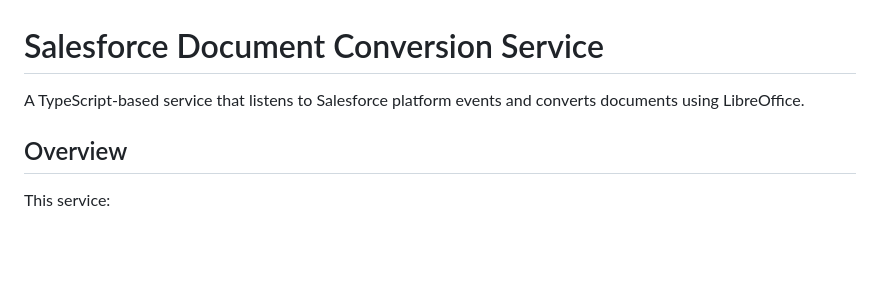
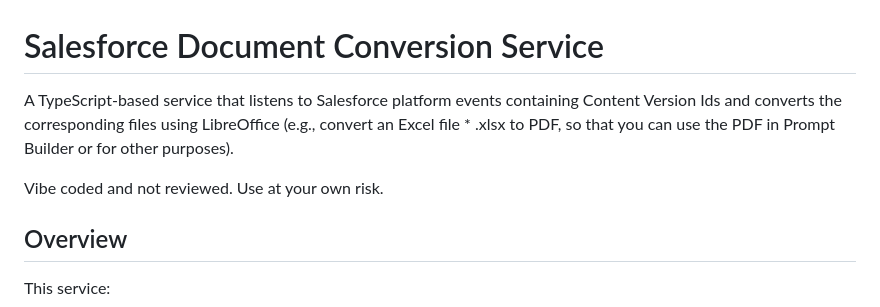
Before and after one commit to mieckert/document_conversion, a Markdown page: README.md, the part around the change. Rendered like a GitHub page; blank space fills up the shorter version.

Commit message:
Enhance README
Enhanced README

```diff
--- a/README.md
+++ b/README.md
@@ -1,6 +1,10 @@
 # Salesforce Document Conversion Service
 
-A TypeScript-based service that listens to Salesforce platform events and converts documents using LibreOffice.
+A TypeScript-based service that listens to Salesforce platform events containing Content Version Ids
+and converts the corresponding files using LibreOffice (e.g., convert an Excel file * .xlsx to PDF,
+so that you can use the PDF in Prompt Builder or for other purposes).
+
+Vibe coded and not reviewed. Use at your own risk.
 
 ## Overview
 
```
